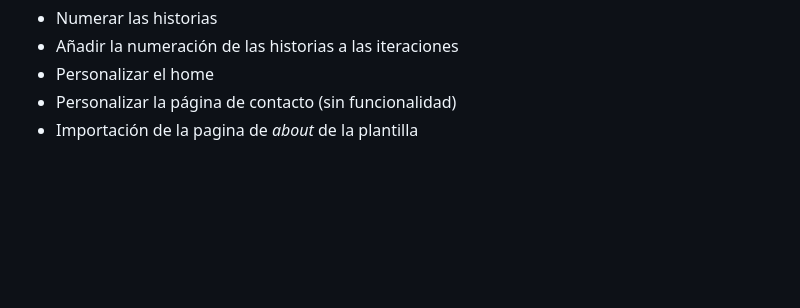
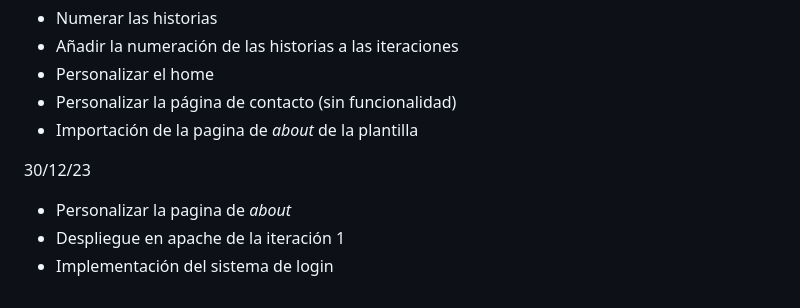
Before and after one commit to ElDigoXD/ingenieria-web, a Markdown page: README.md, the part around the change. Drawn GitHub-style; blank space fills up the shorter version.

Commit message:
Changelog 23.12.30

```diff
--- a/README.md
+++ b/README.md
@@ -253,3 +253,9 @@ Fuente: [django](https://docs.djangoproject.com/en/5.0/howto/deployment/wsgi/mod
 - Personalizar el home
 - Personalizar la página de contacto (sin funcionalidad)
 - Importación de la pagina de _about_ de la plantilla
+
+30/12/23
+
+- Personalizar la pagina de _about_
+- Despliegue en apache de la iteración 1
+- Implementación del sistema de login
```
